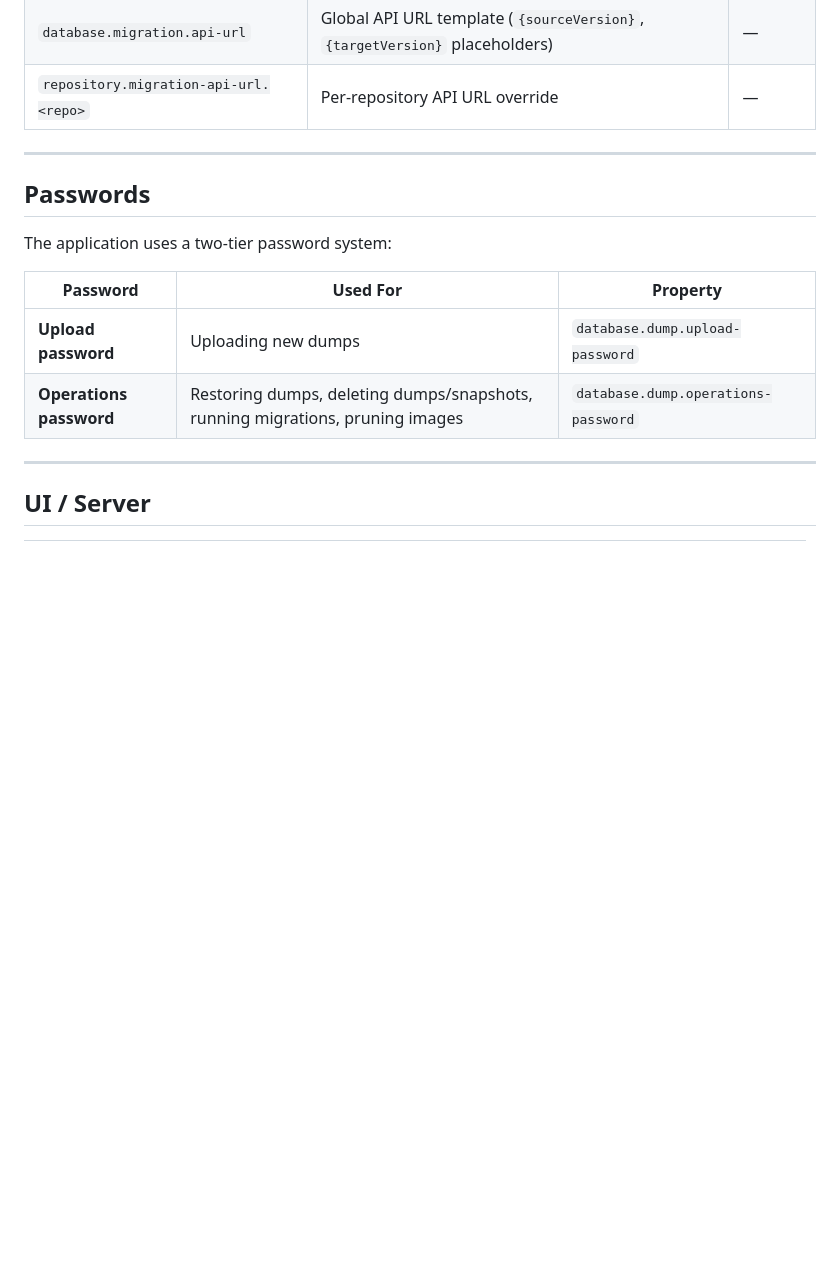
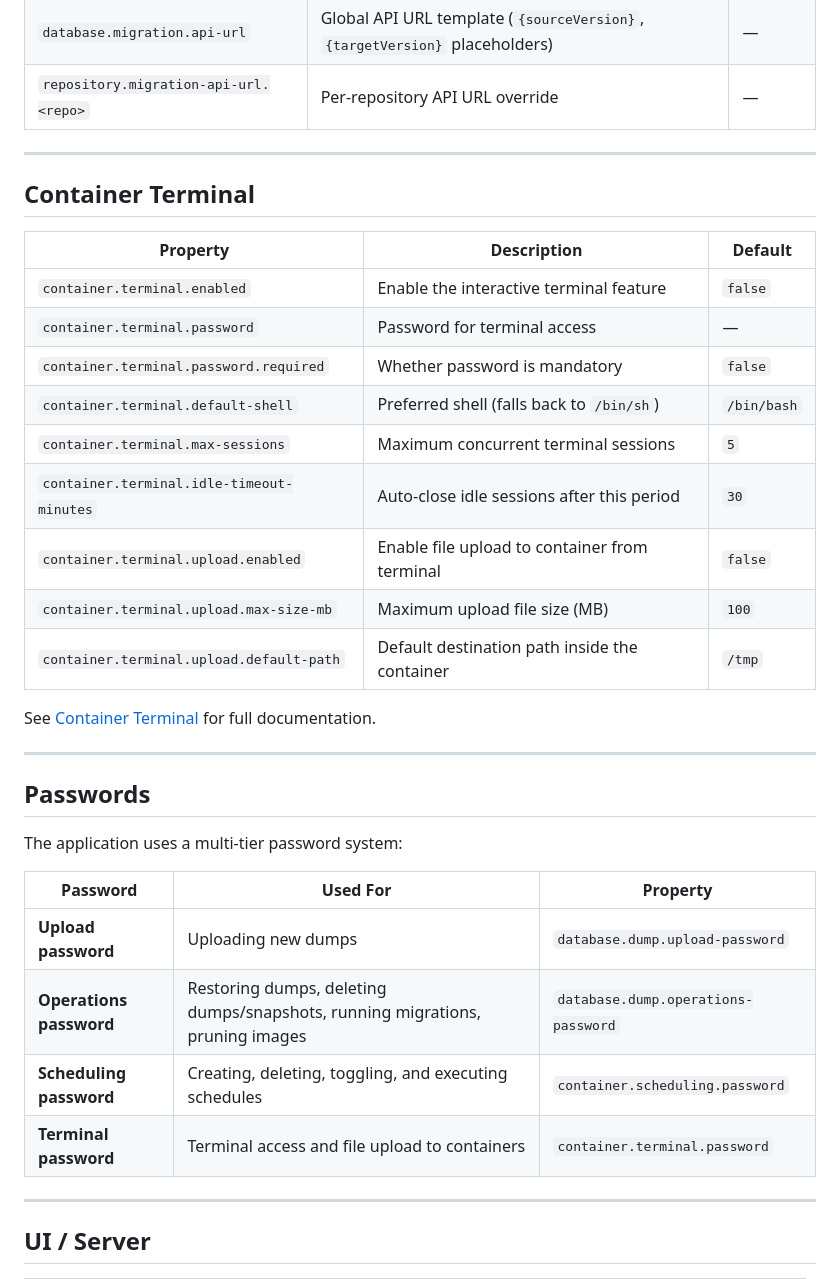
Before and after one commit to fzorraski/docker-web-handler, a Markdown page: docs/configuration.md, the part around the change. Rendered like a GitHub page; blank space fills up the shorter version.

```diff
--- a/docs/configuration.md
+++ b/docs/configuration.md
@@ -184,14 +184,34 @@ repository.pg-image.myapp=postgres:16
 
 ---
 
+## Container Terminal
+
+| Property | Description | Default |
+|----------|-------------|---------|
+| `container.terminal.enabled` | Enable the interactive terminal feature | `false` |
+| `container.terminal.password` | Password for terminal access | — |
+| `container.terminal.password.required` | Whether password is mandatory | `false` |
+| `container.terminal.default-shell` | Preferred shell (falls back to `/bin/sh`) | `/bin/bash` |
+| `container.terminal.max-sessions` | Maximum concurrent terminal sessions | `5` |
+| `container.terminal.idle-timeout-minutes` | Auto-close idle sessions after this period | `30` |
+| `container.terminal.upload.enabled` | Enable file upload to container from terminal | `false` |
+| `container.terminal.upload.max-size-mb` | Maximum upload file size (MB) | `100` |
+| `container.terminal.upload.default-path` | Default destination path inside the container | `/tmp` |
+
+See [Container Terminal](container-terminal.md) for full documentation.
+
+---
+
 ## Passwords
 
-The application uses a two-tier password system:
+The application uses a multi-tier password system:
 
 | Password | Used For | Property |
 |----------|----------|----------|
 | **Upload password** | Uploading new dumps | `database.dump.upload-password` |
 | **Operations password** | Restoring dumps, deleting dumps/snapshots, running migrations, pruning images | `database.dump.operations-password` |
+| **Scheduling password** | Creating, deleting, toggling, and executing schedules | `container.scheduling.password` |
+| **Terminal password** | Terminal access and file upload to containers | `container.terminal.password` |
 
 ---
 
```
Also changed, not shown: docs/container-terminal.md (added, +183 -0 lines).
